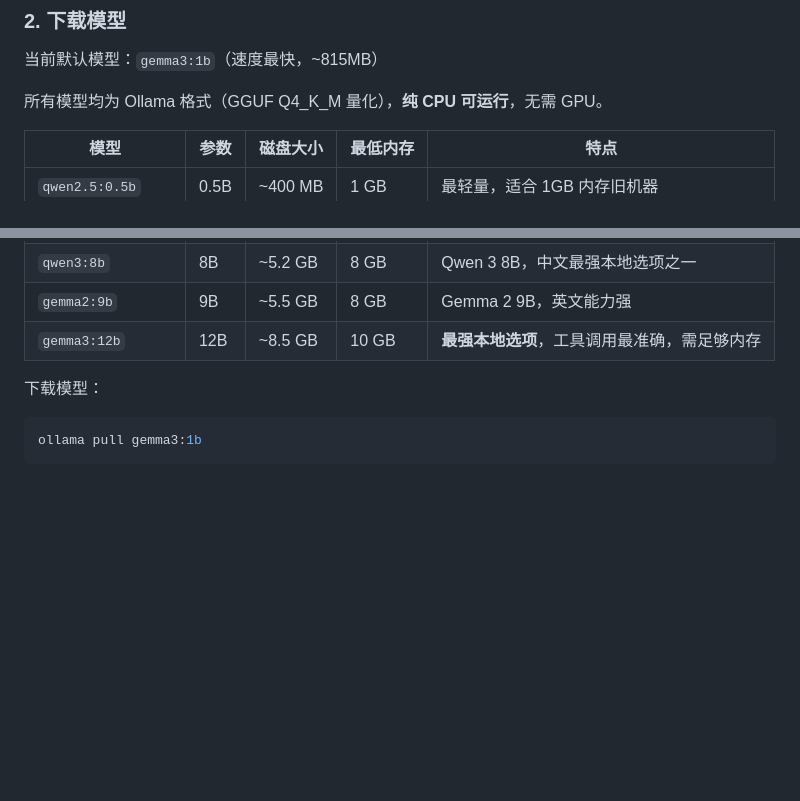
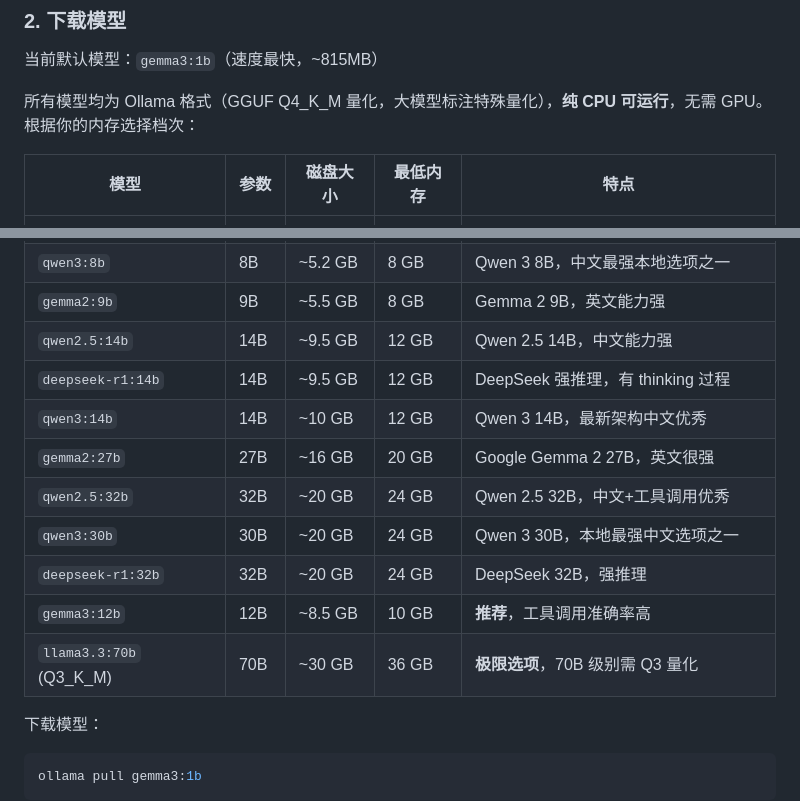
Before and after one commit to howtio/catnipmvp, a Markdown page: README.md, 2 parts joined by grey strips. Drawn GitHub-style; blank space fills up the shorter version.

Commit message:
docs: extend model table to 40GB tier with 14B-70B models
- Add qwen2.5:14b, deepseek-r1:14b, qwen3:14b, gemma2:27b
- Add qwen2.5:32b, qwen3:30b, deepseek-r1:32b, llama3.3:70b (Q3)
- Update header to indicate tiered selection by available RAM

Co-Authored-By: Claude Opus 4.7 <noreply@anthropic.com>

```diff
--- a/README.md
+++ b/README.md
@@ -20,7 +20,8 @@ ollama --version
 
 当前默认模型：`gemma3:1b`（速度最快，~815MB）
 
-所有模型均为 Ollama 格式（GGUF Q4_K_M 量化），**纯 CPU 可运行**，无需 GPU。
+所有模型均为 Ollama 格式（GGUF Q4_K_M 量化，大模型标注特殊量化），**纯 CPU 可运行**，无需 GPU。
+根据你的内存选择档次：
 
 | 模型 | 参数 | 磁盘大小 | 最低内存 | 特点 |
 |------|------|----------|----------|------|
@@ -37,7 +38,15 @@ ollama --version
 | `qwen2.5:7b` | 7B | ~4.7 GB | 6 GB | Qwen 2.5 7B 稳定可靠 |
 | `qwen3:8b` | 8B | ~5.2 GB | 8 GB | Qwen 3 8B，中文最强本地选项之一 |
 | `gemma2:9b` | 9B | ~5.5 GB | 8 GB | Gemma 2 9B，英文能力强 |
-| `gemma3:12b` | 12B | ~8.5 GB | 10 GB | **最强本地选项**，工具调用最准确，需足够内存 |
+| `qwen2.5:14b` | 14B | ~9.5 GB | 12 GB | Qwen 2.5 14B，中文能力强 |
+| `deepseek-r1:14b` | 14B | ~9.5 GB | 12 GB | DeepSeek 强推理，有 thinking 过程 |
+| `qwen3:14b` | 14B | ~10 GB | 12 GB | Qwen 3 14B，最新架构中文优秀 |
+| `gemma2:27b` | 27B | ~16 GB | 20 GB | Google Gemma 2 27B，英文很强 |
+| `qwen2.5:32b` | 32B | ~20 GB | 24 GB | Qwen 2.5 32B，中文+工具调用优秀 |
+| `qwen3:30b` | 30B | ~20 GB | 24 GB | Qwen 3 30B，本地最强中文选项之一 |
+| `deepseek-r1:32b` | 32B | ~20 GB | 24 GB | DeepSeek 32B，强推理 |
+| `gemma3:12b` | 12B | ~8.5 GB | 10 GB | **推荐**，工具调用准确率高 |
+| `llama3.3:70b` (Q3_K_M) | 70B | ~30 GB | 36 GB | **极限选项**，70B 级别需 Q3 量化 |
 
 下载模型：
 
```
